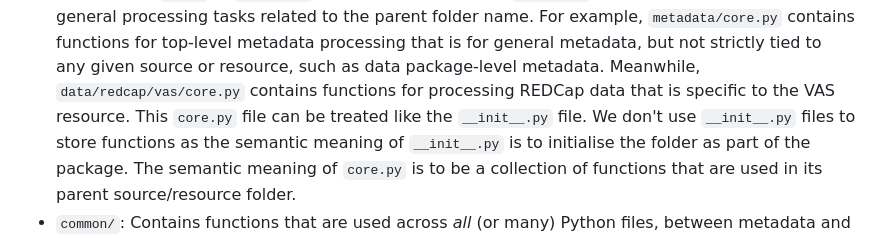
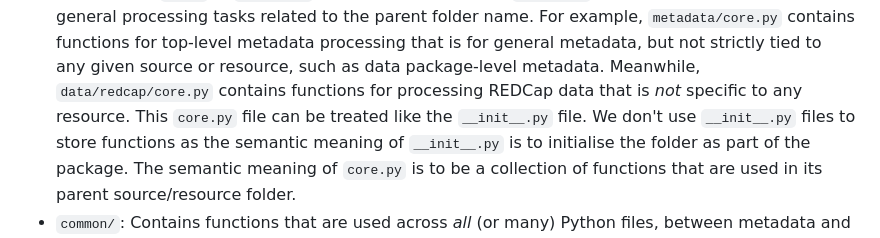
Before and after one commit to onlimit-study/feasibility-data, a Markdown page: CONTRIBUTING.md, the part around the change. Rendered like a GitHub page.

Commit message:
docs: ✏️ correct use of `core.py` in sentence

```diff
--- a/CONTRIBUTING.md
+++ b/CONTRIBUTING.md
@@ -64,8 +64,8 @@ under `src/feasibility_data/` is:
   folder name. For example, `metadata/core.py` contains functions for top-level
   metadata processing that is for general metadata, but not strictly tied to any
   given source or resource, such as data package-level metadata. Meanwhile,
-  `data/redcap/vas/core.py` contains functions for processing REDCap data that
-  is specific to the VAS resource. This `core.py` file can be treated like the
+  `data/redcap/core.py` contains functions for processing REDCap data that is
+  *not* specific to any resource. This `core.py` file can be treated like the
   `__init__.py` file. We don't use `__init__.py` files to store functions as the
   semantic meaning of `__init__.py` is to initialise the folder as part of the
   package. The semantic meaning of `core.py` is to be a collection of functions
```
